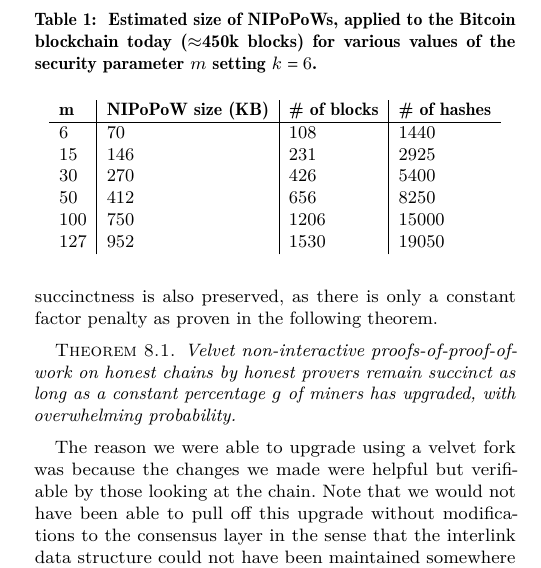
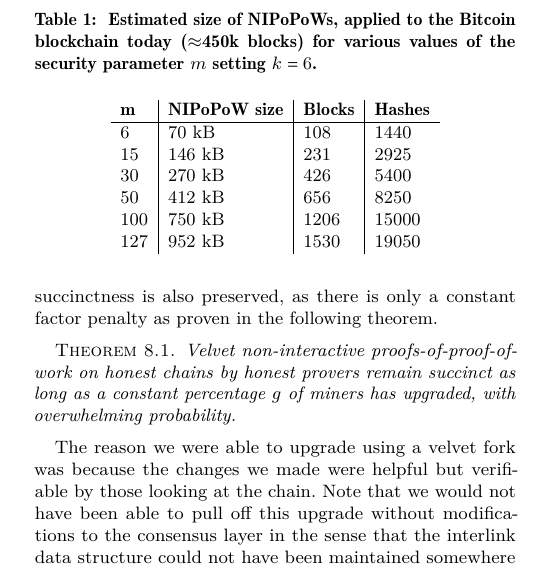
Before and after one commit to dionyziz/popow, a LaTeX paper (whitepaper/nipopows.tex, which reads whitepaper/parameterization.tex): part of one column of page 14 of 21, cut so that both start at the same text. Compiled offline with pdfLaTeX.

Commit message:
Make tables consiser

```diff
--- a/whitepaper/parameterization.tex
+++ b/whitepaper/parameterization.tex
@@ -10,15 +10,15 @@
   }
   \centering
   \begin{tabular}{l|l|l|l}
-      {\bf m}  & {\bf NIPoPoW size (KB)} & {\bf \# of blocks} & {\bf
-      \# of hashes}\\
+      {\bf m}  & {\bf NIPoPoW size} & {\bf Blocks} & {\bf
+      Hashes}\\
       \hline
-      $6$   & $70$  & $108$ & $1440$  \\
-      $15$  & $146$ & $231$ & $2925$  \\
-      $30$  & $270$ & $426$ & $5400$  \\
-      $50$  & $412$ & $656$ & $8250$ \\
-      $100$ & $750$ & $1206$ & $15000$ \\
-      $127$ & $952$ & $1530$ & $19050$ \\
+      $6$   & $70$  kB & $108$ & $1440$  \\
+      $15$  & $146$ kB & $231$ & $2925$  \\
+      $30$  & $270$ kB & $426$ & $5400$  \\
+      $50$  & $412$ kB & $656$ & $8250$ \\
+      $100$ & $750$ kB & $1206$ & $15000$ \\
+      $127$ & $952$ kB & $1530$ & $19050$ \\
   \end{tabular}
 \end{table}
 
```
